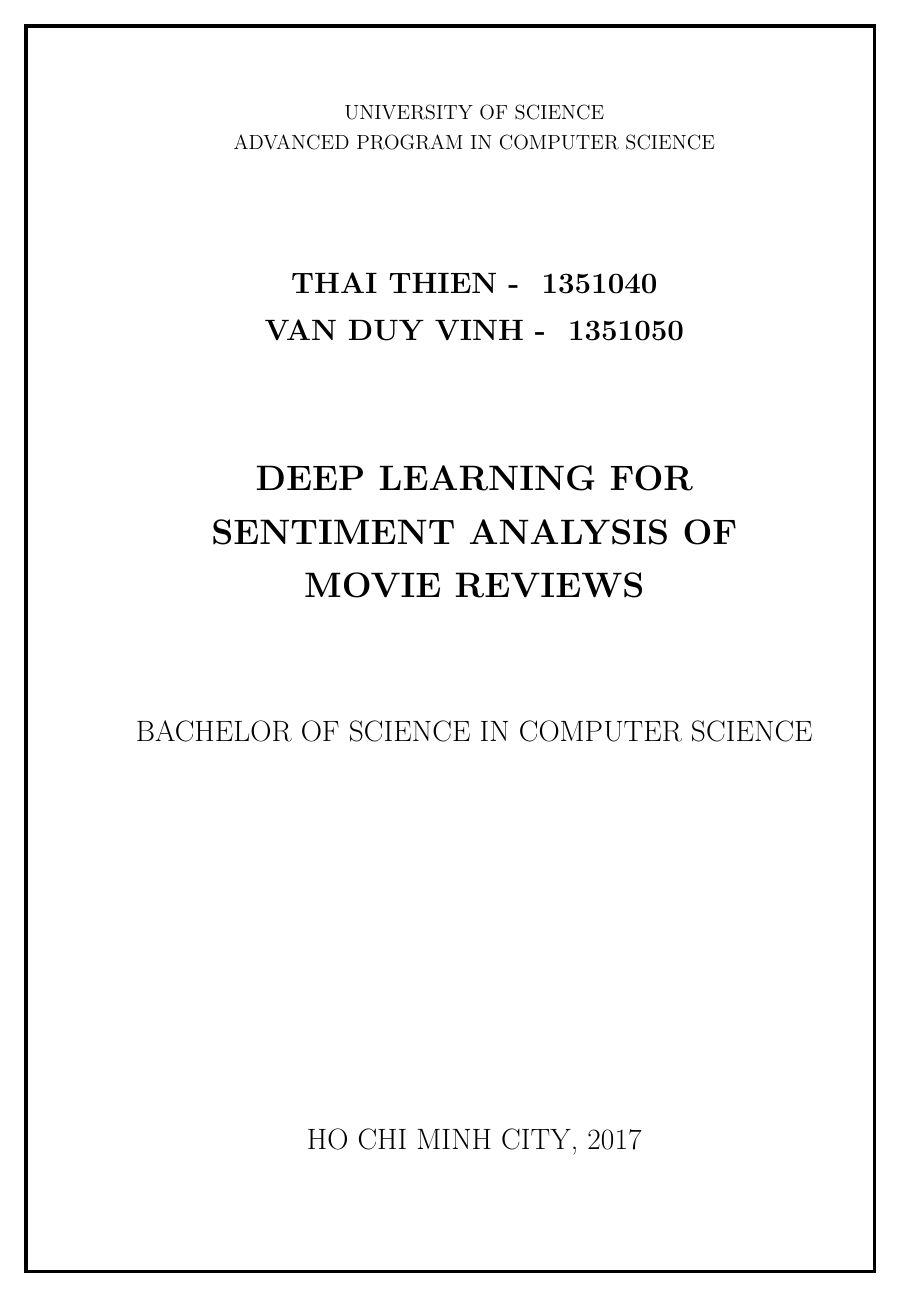
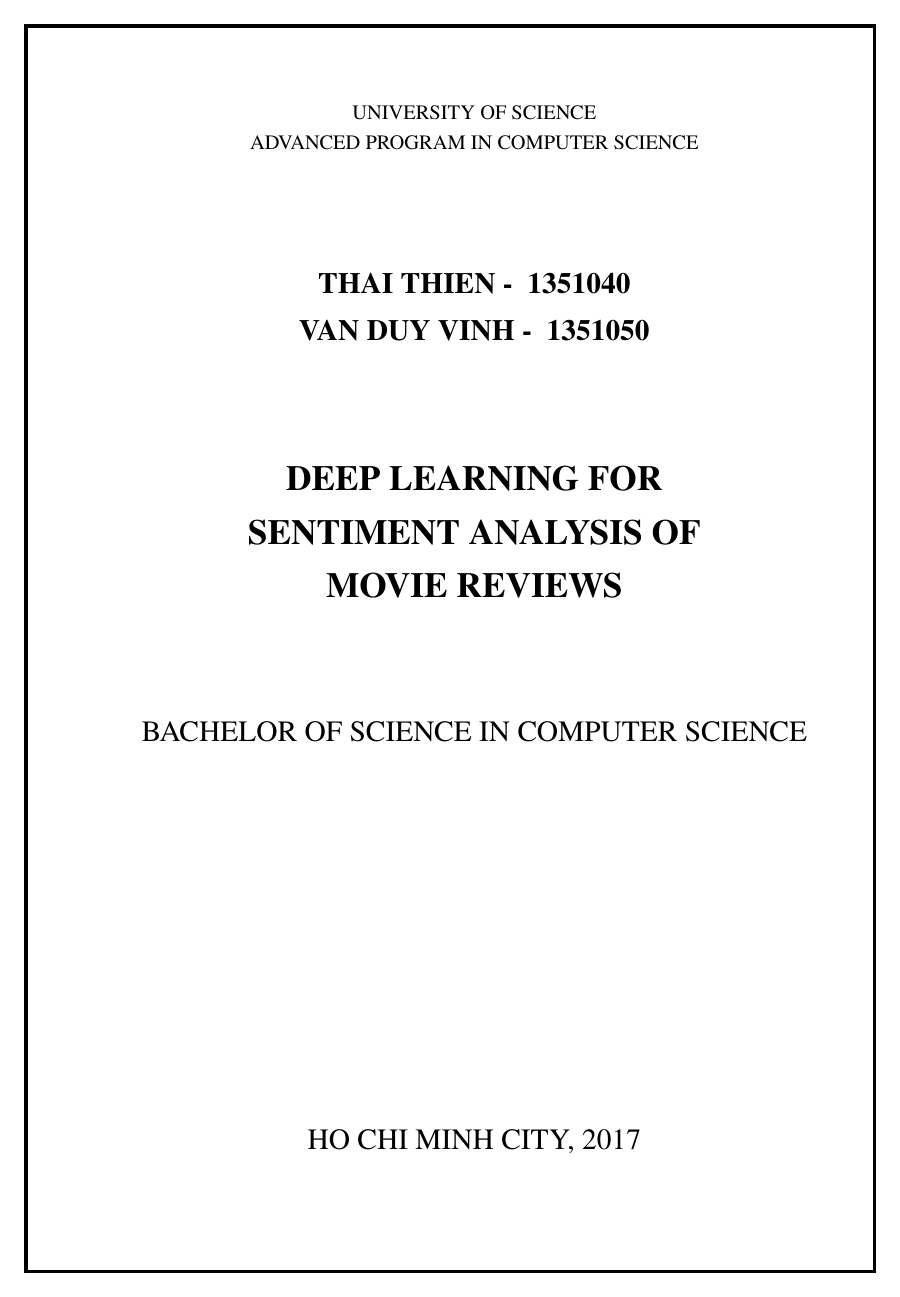
Before and after one commit to ttpro1995/thesis_latex, a LaTeX thesis (main.tex): page 1 of 85 before the commit and page 1 of 84 after it. Compiled offline with pdfLaTeX.

Commit message:
use time new roman font. Fix bibliography bug.

```diff
--- a/main.tex
+++ b/main.tex
@@ -13,6 +13,7 @@
 % Font tiếng Việt
 \usepackage[T5]{fontenc}
 \usepackage[utf8]{inputenc}
+\usepackage{times} % Times New Roman
 \usepackage{pgfplots}
 \usepgfplotslibrary{groupplots}
 \usepackage{enumitem}
```
Also changed, not shown: main.tex (2 more changed lines).
